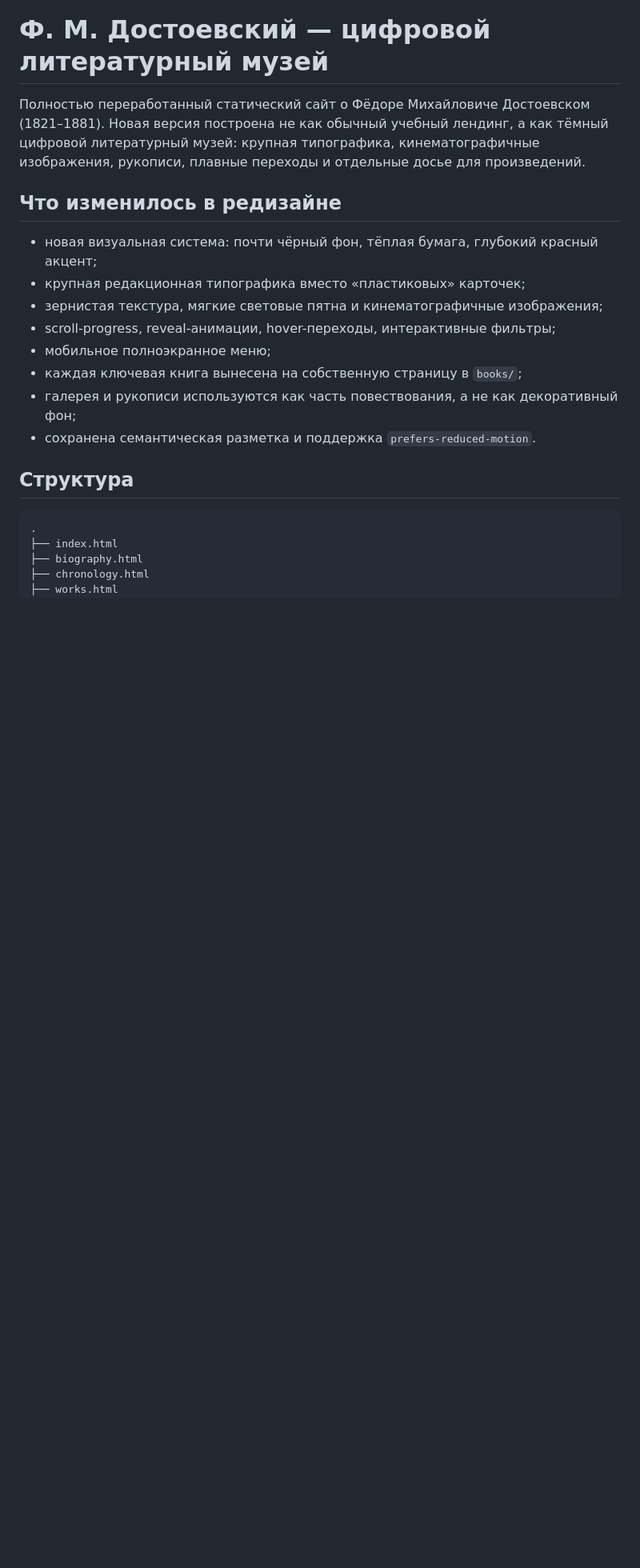
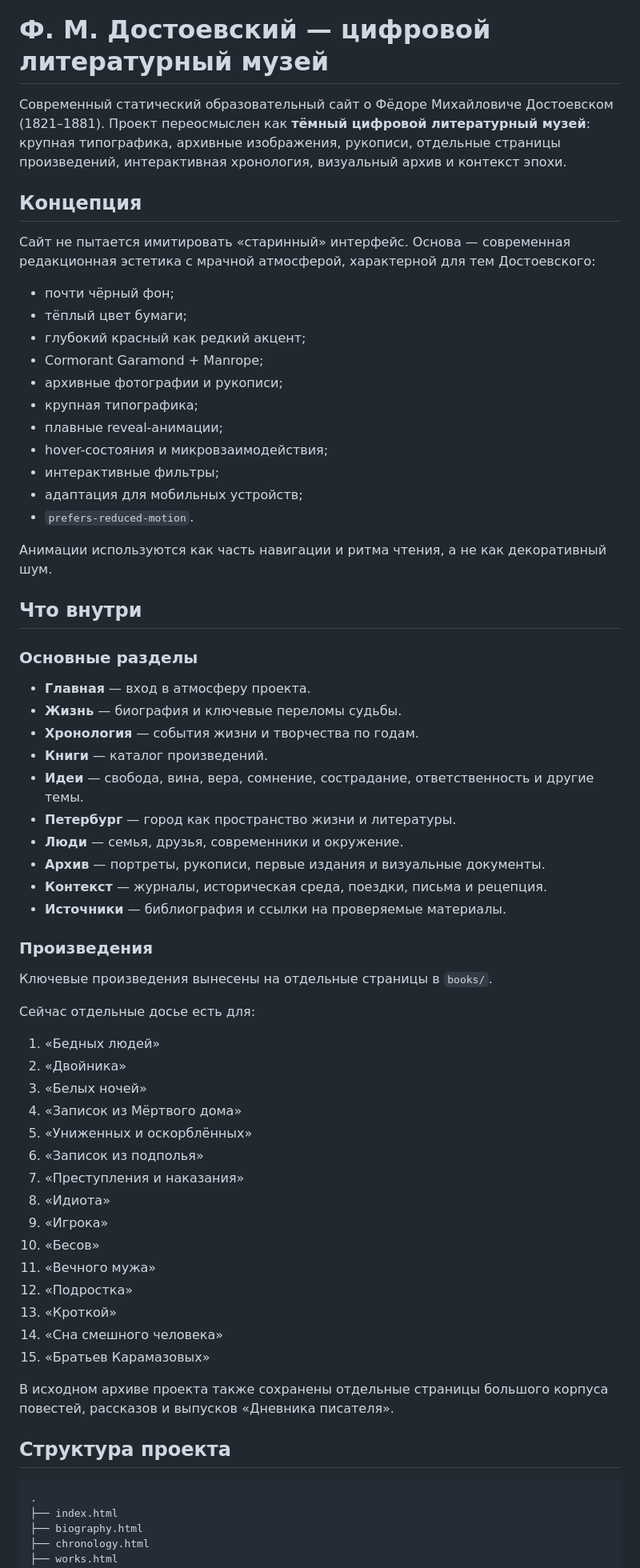
Before and after one commit to SetchatkaGlaza/The-life-and-work-of-F.M.Dostoevsky, a Markdown page: README.md, the part around one of its changes. Shown at 80% size. Drawn GitHub-style; blank space fills up the shorter version.

````diff
--- a/README.md
+++ b/README.md
@@ -1,19 +1,65 @@
 # Ф. М. Достоевский — цифровой литературный музей
 
-Полностью переработанный статический сайт о Фёдоре Михайловиче Достоевском (1821–1881). Новая версия построена не как обычный учебный лендинг, а как тёмный цифровой литературный музей: крупная типографика, кинематографичные изображения, рукописи, плавные переходы и отдельные досье для произведений.
+Современный статический образовательный сайт о Фёдоре Михайловиче Достоевском (1821–1881). Проект переосмыслен как **тёмный цифровой литературный музей**: крупная типографика, архивные изображения, рукописи, отдельные страницы произведений, интерактивная хронология, визуальный архив и контекст эпохи.
 
-## Что изменилось в редизайне
+## Концепция
 
-- новая визуальная система: почти чёрный фон, тёплая бумага, глубокий красный акцент;
-- крупная редакционная типографика вместо «пластиковых» карточек;
-- зернистая текстура, мягкие световые пятна и кинематографичные изображения;
-- scroll-progress, reveal-анимации, hover-переходы, интерактивные фильтры;
-- мобильное полноэкранное меню;
-- каждая ключевая книга вынесена на собственную страницу в `books/`;
-- галерея и рукописи используются как часть повествования, а не как декоративный фон;
-- сохранена семантическая разметка и поддержка `prefers-reduced-motion`.
+Сайт не пытается имитировать «старинный» интерфейс. Основа — современная редакционная эстетика с мрачной атмосферой, характерной для тем Достоевского:
 
-## Структура
+- почти чёрный фон;
+- тёплый цвет бумаги;
+- глубокий красный как редкий акцент;
+- Cormorant Garamond + Manrope;
+- архивные фотографии и рукописи;
+- крупная типографика;
+- плавные reveal-анимации;
+- hover-состояния и микровзаимодействия;
+- интерактивные фильтры;
+- адаптация для мобильных устройств;
+- `prefers-reduced-motion`.
+
+Анимации используются как часть навигации и ритма чтения, а не как декоративный шум.
+
+## Что внутри
+
+### Основные разделы
+
+- **Главная** — вход в атмосферу проекта.
+- **Жизнь** — биография и ключевые переломы судьбы.
+- **Хронология** — события жизни и творчества по годам.
+- **Книги** — каталог произведений.
+- **Идеи** — свобода, вина, вера, сомнение, сострадание, ответственность и другие темы.
+- **Петербург** — город как пространство жизни и литературы.
+- **Люди** — семья, друзья, современники и окружение.
+- **Архив** — портреты, рукописи, первые издания и визуальные документы.
+- **Контекст** — журналы, историческая среда, поездки, письма и рецепция.
+- **Источники** — библиография и ссылки на проверяемые материалы.
+
+### Произведения
+
+Ключевые произведения вынесены на отдельные страницы в `books/`.
+
+Сейчас отдельные досье есть для:
+
+1. «Бедных людей»
+2. «Двойника»
+3. «Белых ночей»
+4. «Записок из Мёртвого дома»
+5. «Униженных и оскорблённых»
+6. «Записок из подполья»
+7. «Преступления и наказания»
+8. «Идиота»
+9. «Игрока»
+10. «Бесов»
+11. «Вечного мужа»
+12. «Подростка»
+13. «Кроткой»
+14. «Сна смешного человека»
+15. «Братьев Карамазовых»
+
+В исходном архиве проекта также сохранены отдельные страницы большого корпуса повестей, рассказов и выпусков «Дневника писателя».
+
+## Структура проекта
 
 ```text
 .
````
Also changed, not shown: other parts of README.md (+72 -34 lines).
